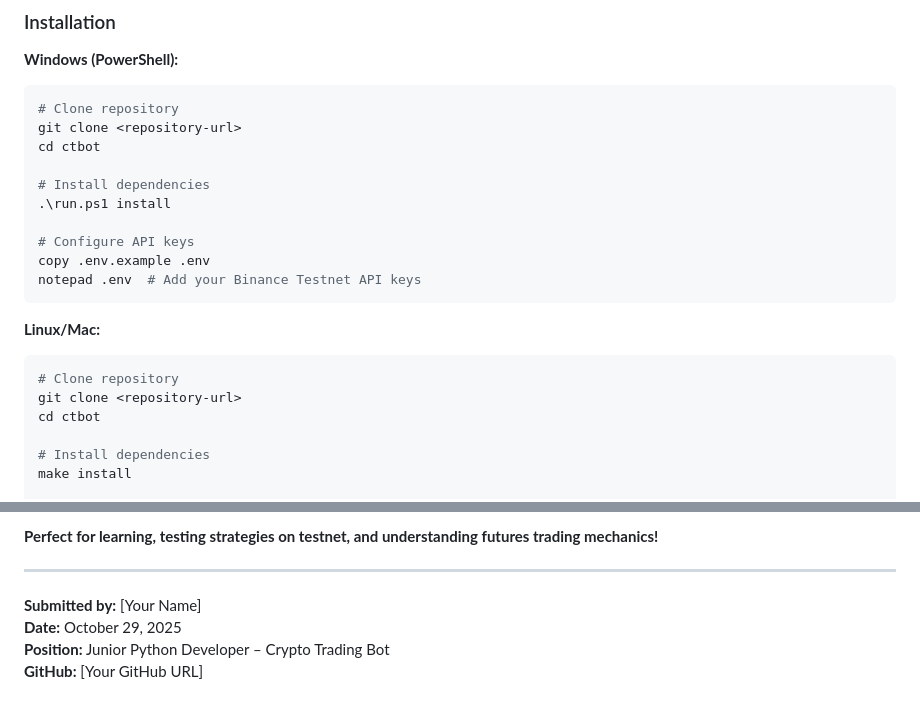
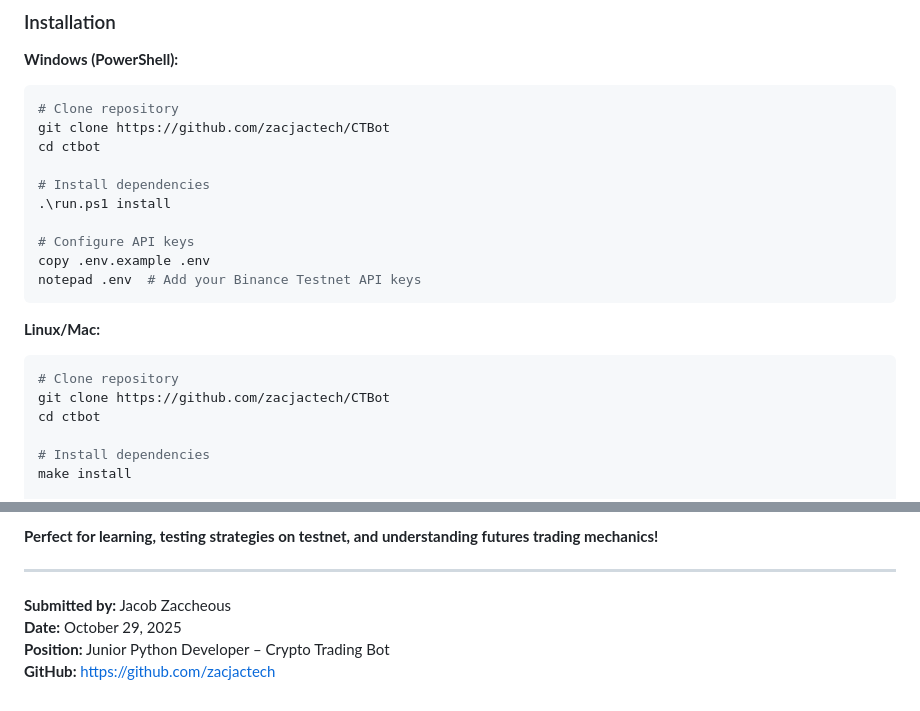
Before and after one commit to zacjactech/CTBot, a Markdown page: README.md, 2 parts joined by grey strips. GitHub-like rendering.

````diff
--- a/README.md
+++ b/README.md
@@ -53,7 +53,7 @@ A production-ready Binance Futures Trading Bot for USDT-M Futures Testnet with m
 **Windows (PowerShell):**
 ```powershell
 # Clone repository
-git clone <repository-url>
+git clone https://github.com/zacjactech/CTBot
 cd ctbot
 
 # Install dependencies
@@ -67,7 +67,7 @@ notepad .env  # Add your Binance Testnet API keys
 **Linux/Mac:**
 ```bash
 # Clone repository
-git clone <repository-url>
+git clone https://github.com/zacjactech/CTBot
 cd ctbot
 
 # Install dependencies
@@ -717,7 +717,7 @@ This Binance Futures Trading Bot demonstrates:
 
 ---
 
-**Submitted by:** [Your Name]
+**Submitted by:** Jacob Zaccheous
 **Date:** October 29, 2025
 **Position:** Junior Python Developer – Crypto Trading Bot
-**GitHub:** [Your GitHub URL]
+**GitHub:** https://github.com/zacjactech
````
